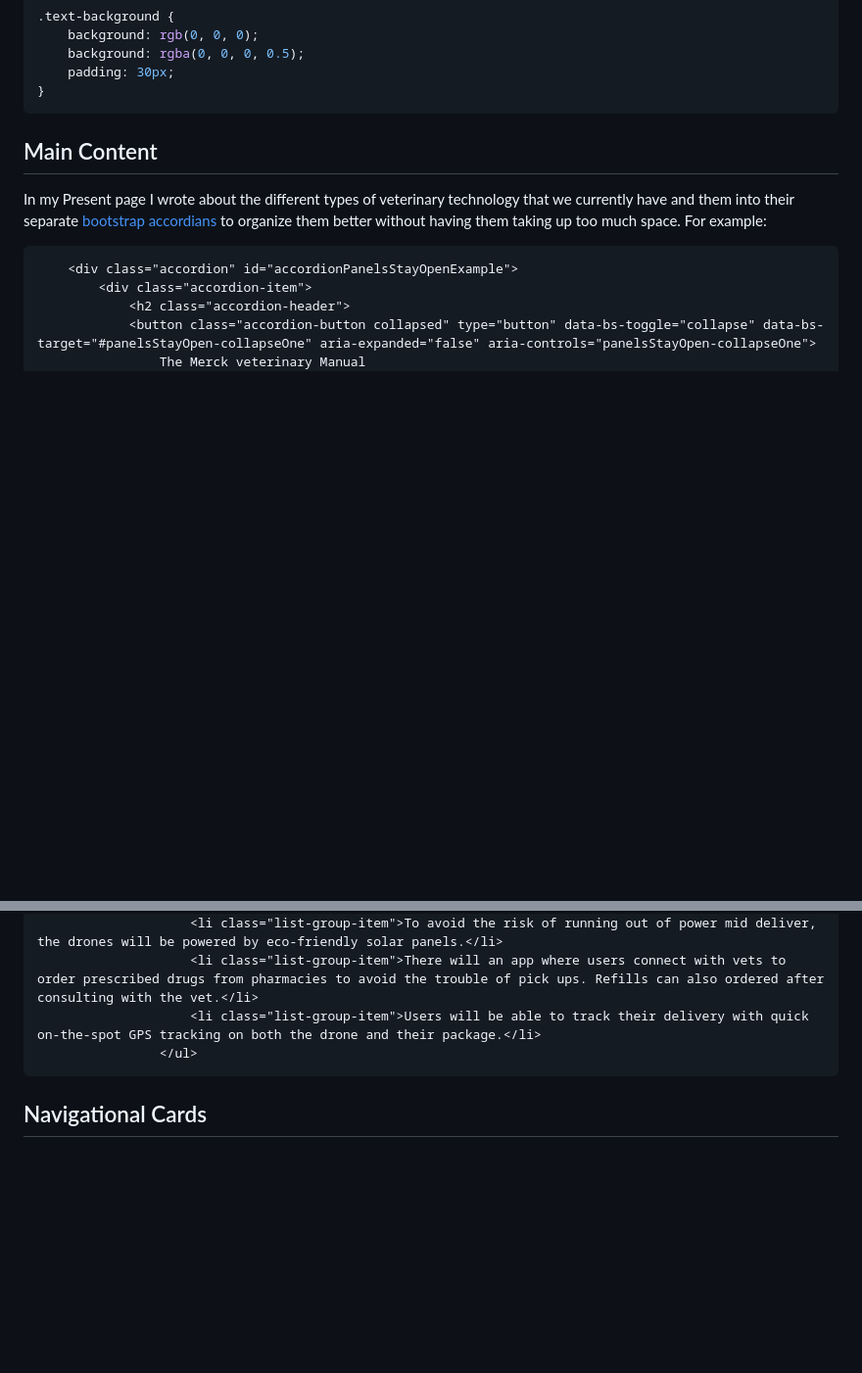
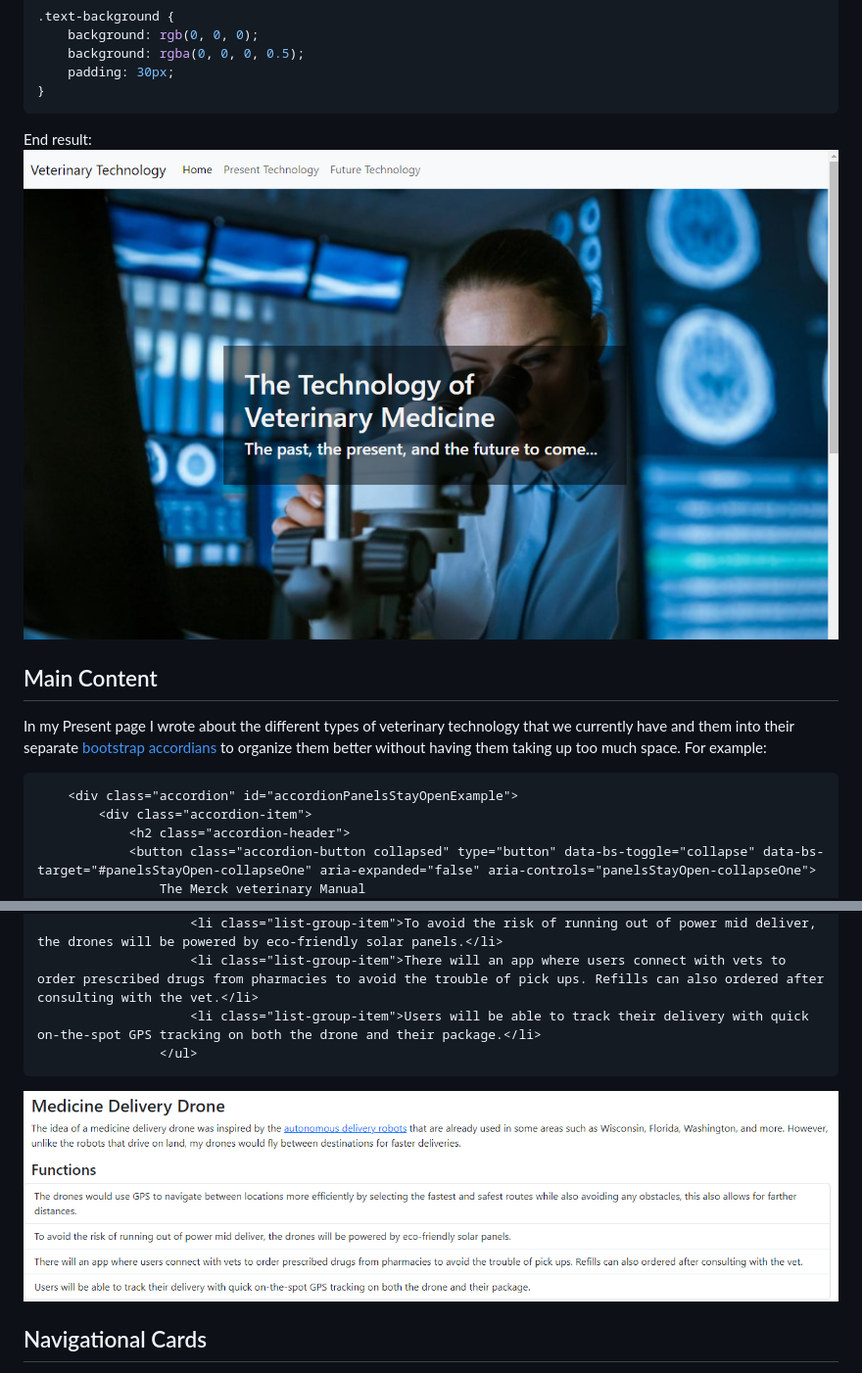
Before and after one commit to kateek5417/sep10-freedom-project, a Markdown page: blog/entry06.md, 2 parts joined by grey strips. Shown: that part at 98% size. Rendered like a GitHub page; blank space fills up the shorter version.

````diff
--- a/blog/entry06.md
+++ b/blog/entry06.md
@@ -25,6 +25,9 @@ Then to have a dark background opacity for the title I once again used the help
     padding: 30px;
 }
 ```
+End result:
+![test img](../img/blog-header-img.png)
+
 
 ## Main Content
 In my Present page I wrote about the different types of veterinary technology that we currently have and them into their separate [bootstrap accordians](https://getbootstrap.com/docs/5.3/components/accordion/) to organize them better without having them taking up too much space. For example:
@@ -58,6 +64,8 @@ In my Future page I wrote about the possible future tech for veterinary we could
                     <li class="list-group-item">Users will be able to track their delivery with quick on-the-spot GPS tracking on both the drone and their package.</li>
                 </ul>
 ```
+![test img](../img/blog-future-function-lists.png)
+
 ## Navigational Cards
 At the bottom of every page I put two of [bootstrap's cards](https://getbootstrap.com/docs/5.3/components/card/) so that the user could use them to navigate to either other two pages of the website. They are also used to add a little bit more style to the pages.
 ``` html
````
Also changed, not shown: other parts of blog/entry06.md (+10 -1 lines).
